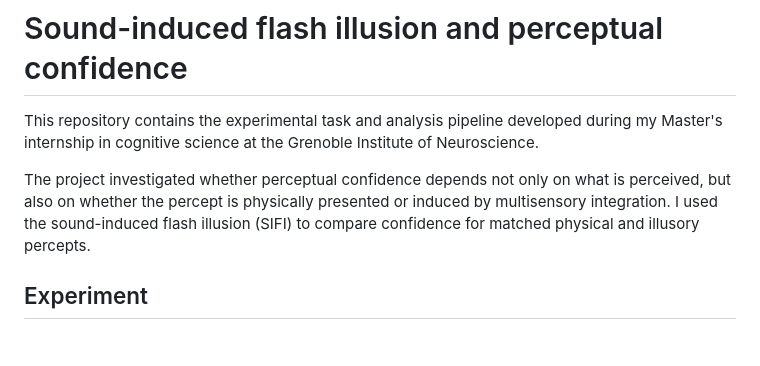
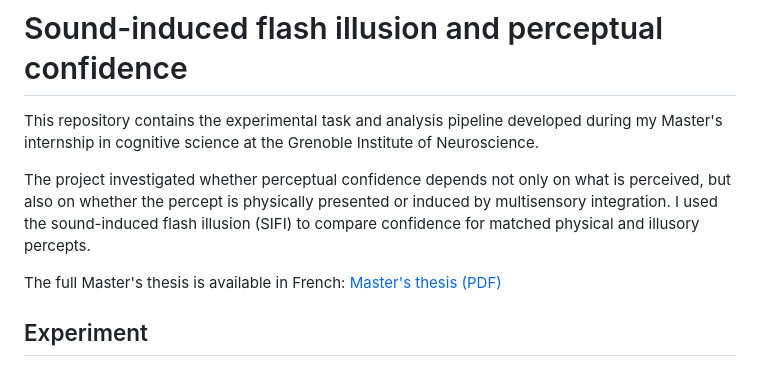
Before and after one commit to Mathis-02/SIFI-perceptual-confidence, a Markdown page: README.md, the part around the change. GitHub-like rendering; blank space fills up the shorter version.

```diff
--- a/README.md
+++ b/README.md
@@ -3,6 +3,8 @@
 This repository contains the experimental task and analysis pipeline developed during my Master's internship in cognitive science at the Grenoble Institute of Neuroscience.
 
 The project investigated whether perceptual confidence depends not only on what is perceived, but also on whether the percept is physically presented or induced by multisensory integration. I used the sound-induced flash illusion (SIFI) to compare confidence for matched physical and illusory percepts.
+
+The full Master's thesis is available in French: [Master's thesis (PDF)](master_thesis_FR.pdf)
 
 ## Experiment
 
```
